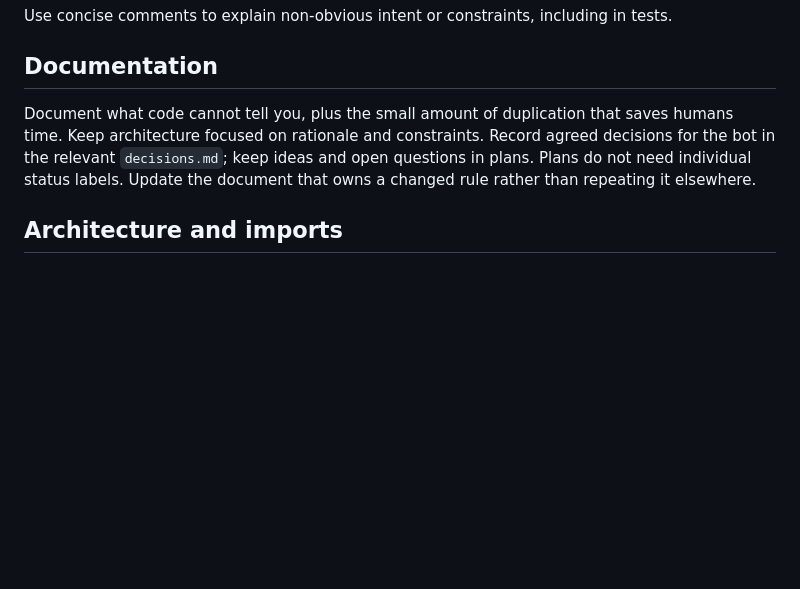
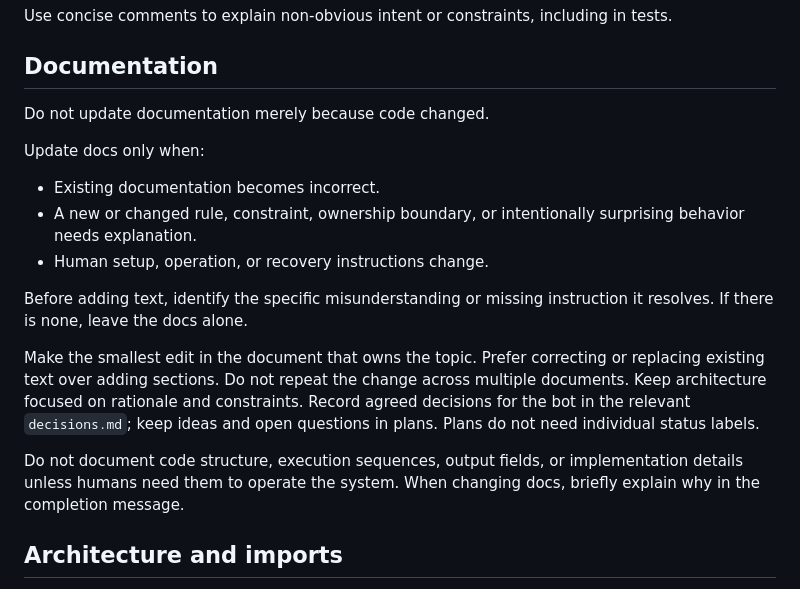
Before and after one commit to MC-Ranked-Leagues/MCRL, a Markdown page: AGENTS.md, the part around the change. Rendered like a GitHub page; blank space fills up the shorter version.

Commit message:
docs: update agent instructions to reduce documentation output

```diff
--- a/AGENTS.md
+++ b/AGENTS.md
@@ -25,11 +25,27 @@ Use concise comments to explain non-obvious intent or constraints, including in
 
 ## Documentation
 
-Document what code cannot tell you, plus the small amount of duplication that
-saves humans time. Keep architecture focused on rationale and constraints.
+Do not update documentation merely because code changed.
+
+Update docs only when:
+
+- Existing documentation becomes incorrect.
+- A new or changed rule, constraint, ownership boundary, or intentionally
+  surprising behavior needs explanation.
+- Human setup, operation, or recovery instructions change.
+
+Before adding text, identify the specific misunderstanding or missing
+instruction it resolves. If there is none, leave the docs alone.
+
+Make the smallest edit in the document that owns the topic. Prefer correcting
+or replacing existing text over adding sections. Do not repeat the change
+across multiple documents. Keep architecture focused on rationale and constraints.
 Record agreed decisions for the bot in the relevant `decisions.md`; keep ideas
 and open questions in plans. Plans do not need individual status labels.
-Update the document that owns a changed rule rather than repeating it elsewhere.
+
+Do not document code structure, execution sequences, output fields, or
+implementation details unless humans need them to operate the system.
+When changing docs, briefly explain why in the completion message.
 
 ## Architecture and imports
 
```
